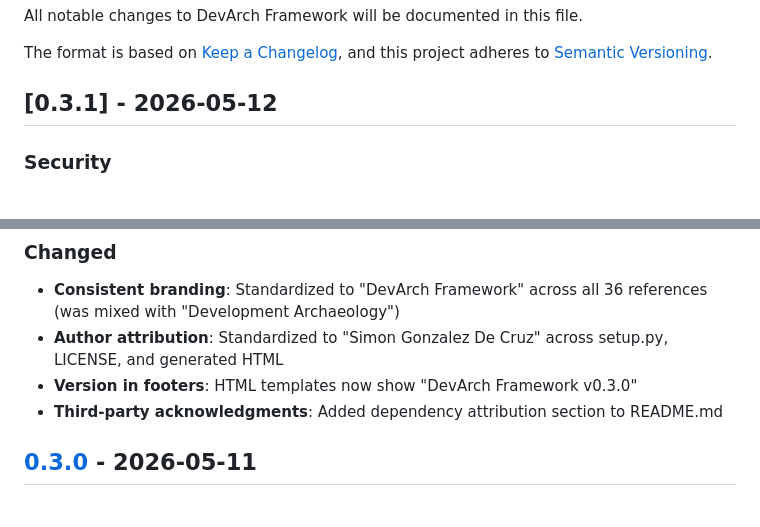
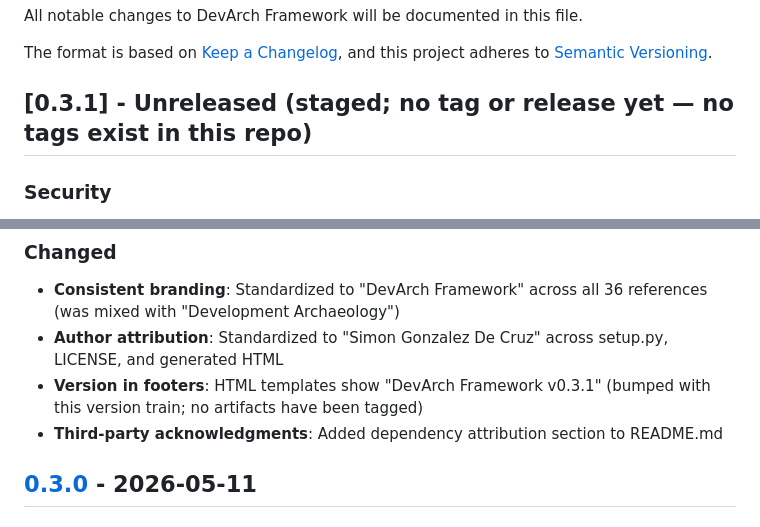
Before and after one commit to KyaniteLabs/devarch-framework, a Markdown page: CHANGELOG.md, 2 parts joined by grey strips. Drawn GitHub-style.

Commit message:
docs: 0.3.1 is unreleased — no tag exists in this repo
The repo has no tags at all, so a dated 0.3.1 heading claimed a
release that never happened. Retitle it Unreleased and align the
footer-version bullet with this train's 0.3.1 bump.

Co-Authored-By: Claude Opus 5.5 <noreply@anthropic.com>

```diff
--- a/CHANGELOG.md
+++ b/CHANGELOG.md
@@ -5,7 +5,7 @@ All notable changes to DevArch Framework will be documented in this file.
 The format is based on [Keep a Changelog](https://keepachangelog.com/en/1.0.0/),
 and this project adheres to [Semantic Versioning](https://semver.org/spec/v2.0.0.html).
 
-## [0.3.1] - 2026-05-12
+## [0.3.1] - Unreleased (staged; no tag or release yet — no tags exist in this repo)
 
 ### Security
 - **Path traversal protection**: Added `validate_project_name()` to MCP server — blocks `..`, `/`, and non-alphanumeric characters in project names
@@ -28,7 +28,7 @@ and this project adheres to [Semantic Versioning](https://semver.org/spec/v2.0.0
 ### Changed
 - **Consistent branding**: Standardized to "DevArch Framework" across all 36 references (was mixed with "Development Archaeology")
 - **Author attribution**: Standardized to "Simon Gonzalez De Cruz" across setup.py, LICENSE, and generated HTML
-- **Version in footers**: HTML templates now show "DevArch Framework v0.3.0"
+- **Version in footers**: HTML templates show "DevArch Framework v0.3.1" (bumped with this version train; no artifacts have been tagged)
 - **Third-party acknowledgments**: Added dependency attribution section to README.md
 
 ## [0.3.0] - 2026-05-11
```
